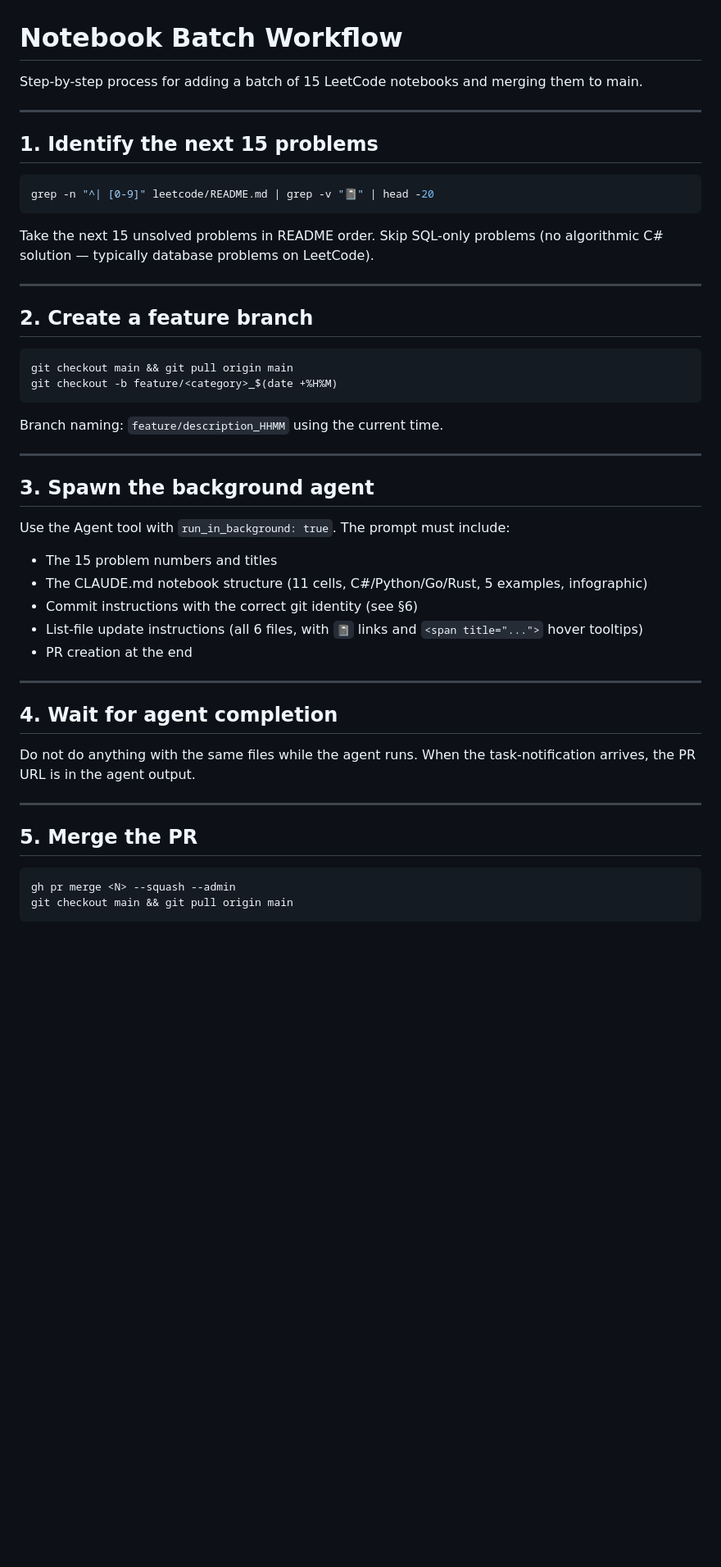
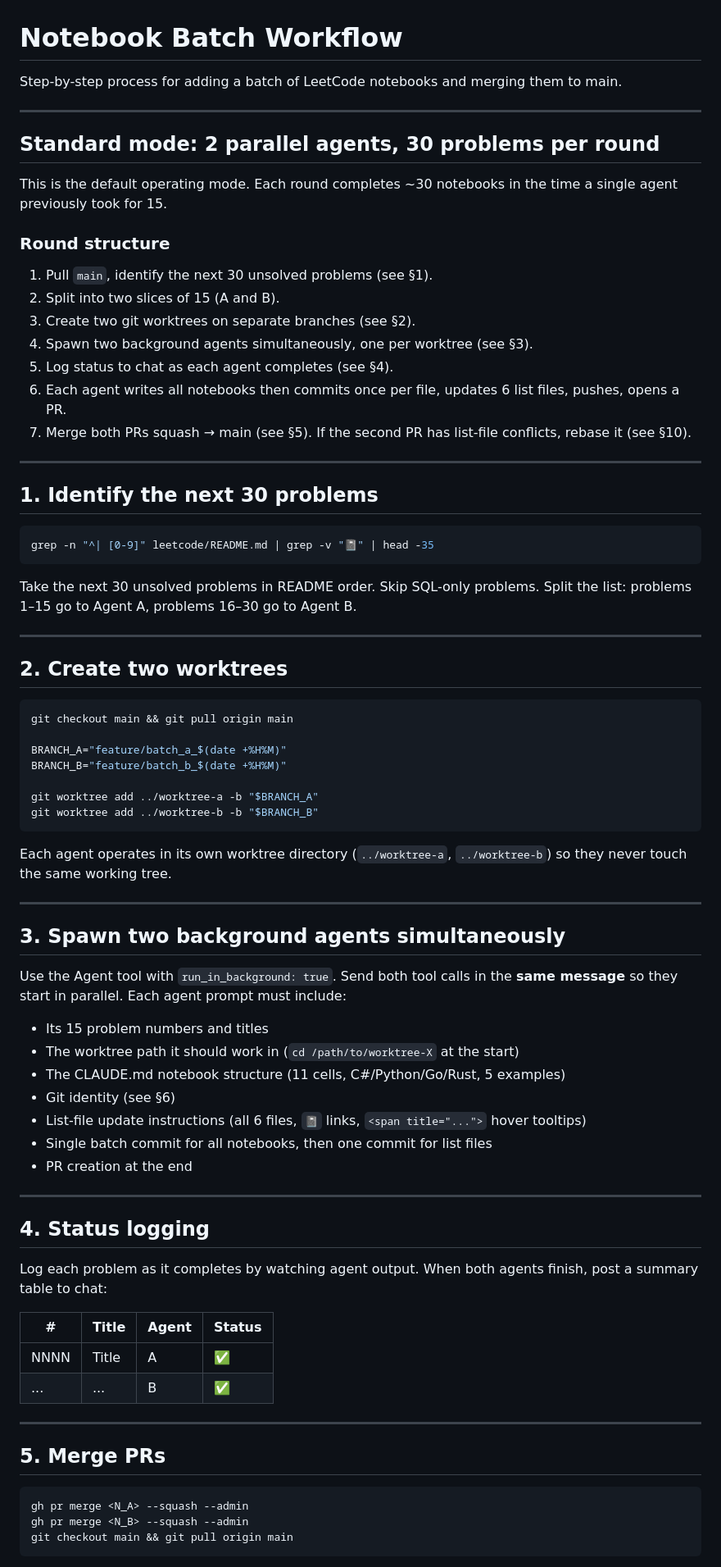
Before and after one commit to sanjay-bhat/ProgrammingConcepts, a Markdown page: .claude/WORKFLOW.md, the part around one of its changes. Shown at 82% size. Drawn GitHub-style; blank space fills up the shorter version.

Commit message:
Update WORKFLOW.md: parallel worktrees + 30-per-round approach

````diff
--- a/.claude/WORKFLOW.md
+++ b/.claude/WORKFLOW.md
@@ -1,51 +1,81 @@
 # Notebook Batch Workflow
 
-Step-by-step process for adding a batch of 15 LeetCode notebooks and merging them to main.
+Step-by-step process for adding a batch of LeetCode notebooks and merging them to main.
 
 ---
 
-## 1. Identify the next 15 problems
+## Standard mode: 2 parallel agents, 30 problems per round
 
-```bash
-grep -n "^| [0-9]" leetcode/README.md | grep -v "📓" | head -20
-```
+This is the default operating mode. Each round completes ~30 notebooks in the time a single agent previously took for 15.
 
-Take the next 15 unsolved problems in README order. Skip SQL-only problems (no algorithmic C# solution — typically database problems on LeetCode).
+### Round structure
+
+1. Pull `main`, identify the next 30 unsolved problems (see §1).
+2. Split into two slices of 15 (A and B).
+3. Create two git worktrees on separate branches (see §2).
+4. Spawn two background agents simultaneously, one per worktree (see §3).
+5. Log status to chat as each agent completes (see §4).
+6. Each agent writes all notebooks then commits once per file, updates 6 list files, pushes, opens a PR.
+7. Merge both PRs squash → main (see §5). If the second PR has list-file conflicts, rebase it (see §10).
 
 ---
 
-## 2. Create a feature branch
+## 1. Identify the next 30 problems
+
+```bash
+grep -n "^| [0-9]" leetcode/README.md | grep -v "📓" | head -35
+```
+
+Take the next 30 unsolved problems in README order. Skip SQL-only problems.
+Split the list: problems 1–15 go to Agent A, problems 16–30 go to Agent B.
+
+---
+
+## 2. Create two worktrees
 
 ```bash
 git checkout main && git pull origin main
-git checkout -b feature/<category>_$(date +%H%M)
+
+BRANCH_A="feature/batch_a_$(date +%H%M)"
+BRANCH_B="feature/batch_b_$(date +%H%M)"
+
+git worktree add ../worktree-a -b "$BRANCH_A"
+git worktree add ../worktree-b -b "$BRANCH_B"
 ```
 
-Branch naming: `feature/description_HHMM` using the current time.
+Each agent operates in its own worktree directory (`../worktree-a`, `../worktree-b`) so they never touch the same working tree.
 
 ---
 
-## 3. Spawn the background agent
+## 3. Spawn two background agents simultaneously
 
-Use the Agent tool with `run_in_background: true`. The prompt must include:
-- The 15 problem numbers and titles
-- The CLAUDE.md notebook structure (11 cells, C#/Python/Go/Rust, 5 examples, infographic)
-- Commit instructions with the correct git identity (see §6)
-- List-file update instructions (all 6 files, with `📓` links and `<span title="...">` hover tooltips)
+Use the Agent tool with `run_in_background: true`. Send both tool calls in the **same message** so they start in parallel. Each agent prompt must include:
+- Its 15 problem numbers and titles
+- The worktree path it should work in (`cd /path/to/worktree-X` at the start)
+- The CLAUDE.md notebook structure (11 cells, C#/Python/Go/Rust, 5 examples)
+- Git identity (see §6)
+- List-file update instructions (all 6 files, `📓` links, `<span title="...">` hover tooltips)
+- Single batch commit for all notebooks, then one commit for list files
 - PR creation at the end
 
 ---
 
-## 4. Wait for agent completion
+## 4. Status logging
 
-Do not do anything with the same files while the agent runs. When the task-notification arrives, the PR URL is in the agent output.
+Log each problem as it completes by watching agent output. When both agents finish, post a summary table to chat:
+
+| # | Title | Agent | Status |
+|---|-------|-------|--------|
+| NNNN | Title | A | ✅ |
+| ... | ... | B | ✅ |
 
 ---
 
-## 5. Merge the PR
+## 5. Merge PRs
 
 ```bash
-gh pr merge <N> --squash --admin
+gh pr merge <N_A> --squash --admin
+gh pr merge <N_B> --squash --admin
 git checkout main && git pull origin main
 ```
 
````
Also changed, not shown: other parts of .claude/WORKFLOW.md (+23 -15 lines).
